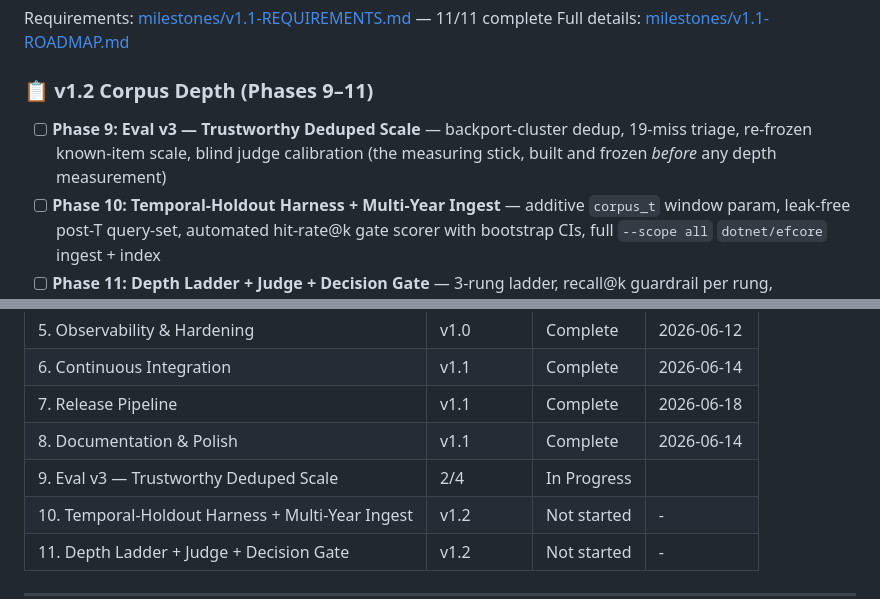
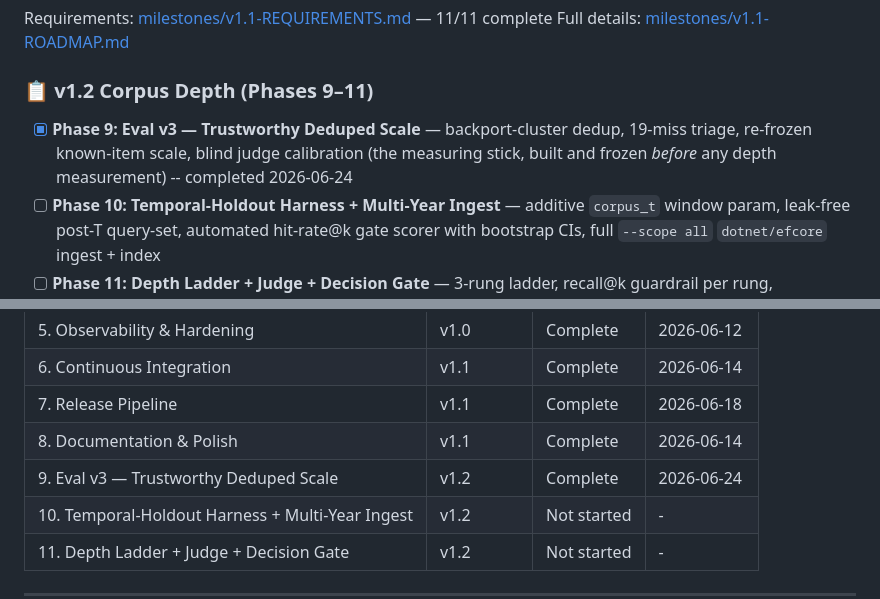
Before and after one commit to ivanovresearch/senrah, a Markdown page: .planning/ROADMAP.md, 2 parts joined by grey strips. Rendered like a GitHub page; folded sections open.

```diff
--- a/.planning/ROADMAP.md
+++ b/.planning/ROADMAP.md
@@ -36,7 +36,7 @@ Full details: [milestones/v1.1-ROADMAP.md](milestones/v1.1-ROADMAP.md)
 
 ### 📋 v1.2 Corpus Depth (Phases 9–11)
 
-- [ ] **Phase 9: Eval v3 — Trustworthy Deduped Scale** — backport-cluster dedup, 19-miss triage, re-frozen known-item scale, blind judge calibration (the measuring stick, built and frozen *before* any depth measurement)
+- [x] **Phase 9: Eval v3 — Trustworthy Deduped Scale** — backport-cluster dedup, 19-miss triage, re-frozen known-item scale, blind judge calibration (the measuring stick, built and frozen *before* any depth measurement) -- completed 2026-06-24
 - [ ] **Phase 10: Temporal-Holdout Harness + Multi-Year Ingest** — additive `corpus_t` window param, leak-free post-T query-set, automated hit-rate@k gate scorer with bootstrap CIs, full `--scope all` `dotnet/efcore` ingest + index
 - [ ] **Phase 11: Depth Ladder + Judge + Decision Gate** — 3-rung ladder, recall@k guardrail per rung, conditional calibrated LLM-judge, plateau read-out, synchronized two-condition decision gate
 
@@ -92,7 +92,7 @@ Full details: [milestones/v1.1-ROADMAP.md](milestones/v1.1-ROADMAP.md)
 | 6. Continuous Integration | v1.1 | Complete | 2026-06-14 |
 | 7. Release Pipeline | v1.1 | Complete | 2026-06-18 |
 | 8. Documentation & Polish | v1.1 | Complete | 2026-06-14 |
-| 9. Eval v3 — Trustworthy Deduped Scale | 2/4 | In Progress|  |
+| 9. Eval v3 — Trustworthy Deduped Scale | v1.2 | Complete | 2026-06-24 |
 | 10. Temporal-Holdout Harness + Multi-Year Ingest | v1.2 | Not started | - |
 | 11. Depth Ladder + Judge + Decision Gate | v1.2 | Not started | - |
 
```
Also changed, not shown: other parts of .planning/ROADMAP.md (+1 -1 lines), .planning/STATE.md (+9 -7 lines), 1 other file.
